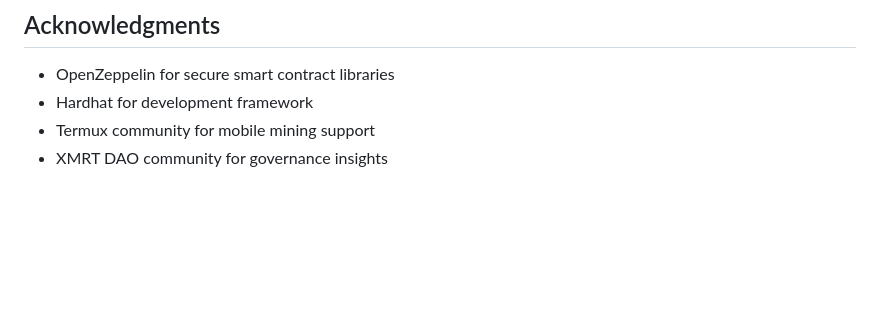
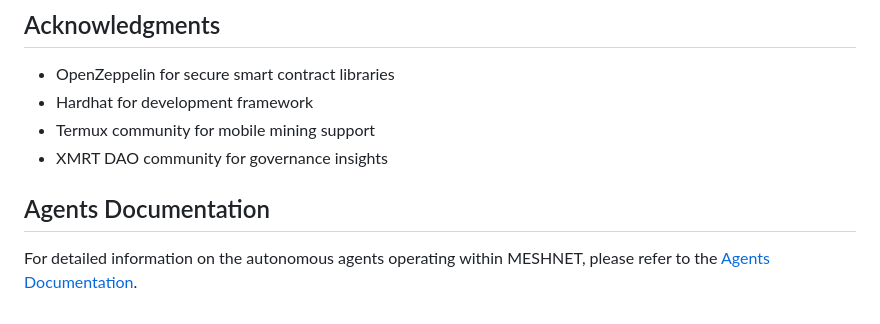
Before and after one commit to DevGruGold/MESHNET, a Markdown page: README.md, the part around the change. Drawn GitHub-style; blank space fills up the shorter version.

Commit message:
docs: Add agents.md and update README to reference it

```diff
--- a/README.md
+++ b/README.md
@@ -298,3 +298,10 @@ For technical support and questions:
 - Hardhat for development framework
 - Termux community for mobile mining support
 - XMRT DAO community for governance insights
+
+
+
+
+## Agents Documentation
+
+For detailed information on the autonomous agents operating within MESHNET, please refer to the [Agents Documentation](agents.md).
```
Also changed, not shown: agents.md (added, +69 -0 lines).
